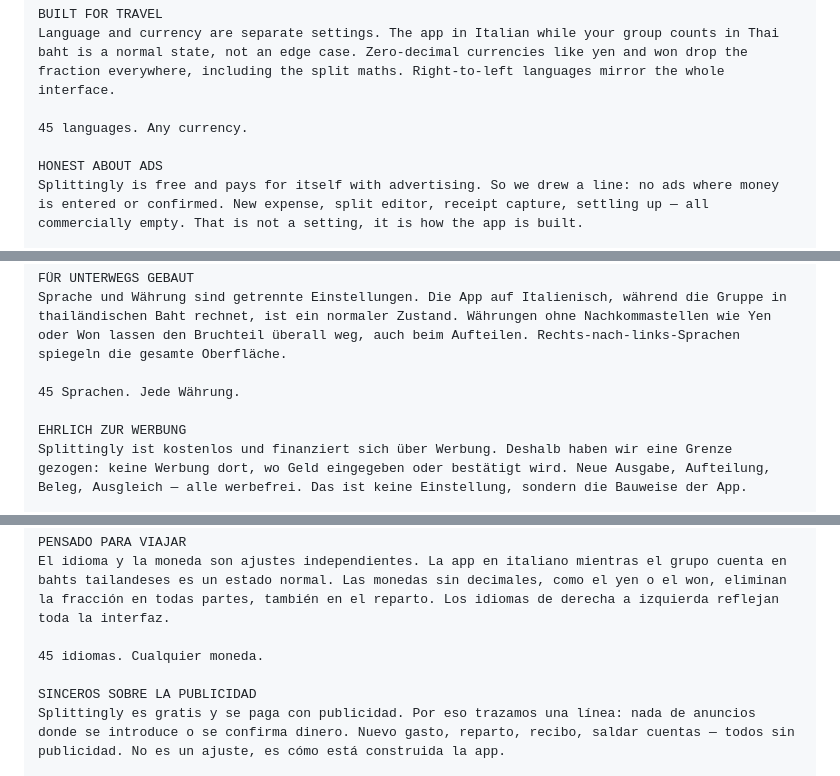
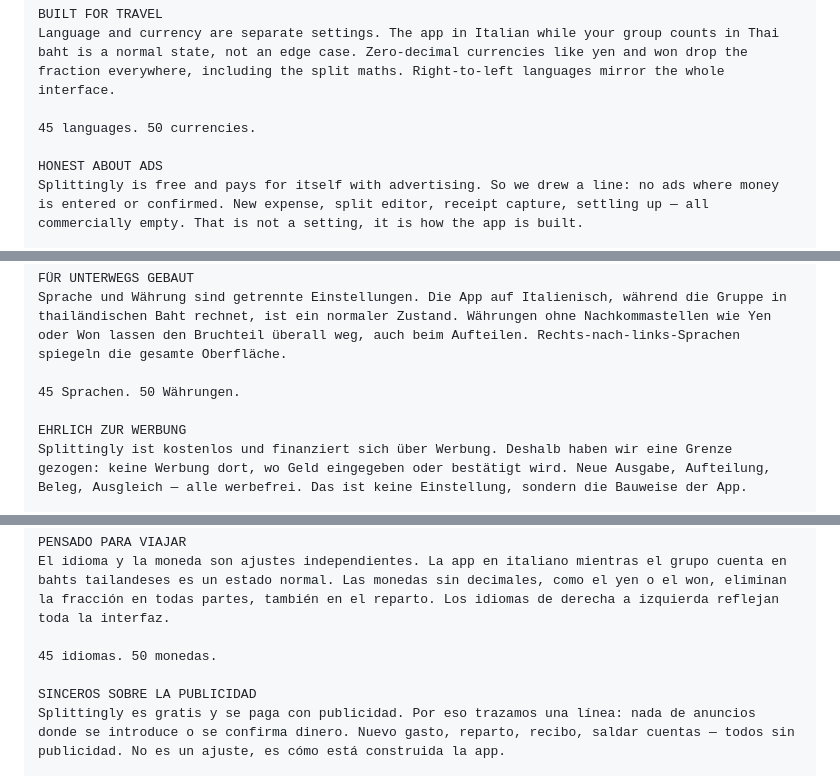
Before and after one commit to BalataV/Splittingly, a Markdown page: store/listings.md, 3 parts joined by grey strips. Rendered like a GitHub page.

```diff
--- a/store/listings.md
+++ b/store/listings.md
@@ -46,7 +46,7 @@ WHAT IT DOES
 BUILT FOR TRAVEL
 Language and currency are separate settings. The app in Italian while your group counts in Thai baht is a normal state, not an edge case. Zero-decimal currencies like yen and won drop the fraction everywhere, including the split maths. Right-to-left languages mirror the whole interface.
 
-45 languages. Any currency.
+45 languages. 50 currencies.
 
 HONEST ABOUT ADS
 Splittingly is free and pays for itself with advertising. So we drew a line: no ads where money is entered or confirmed. New expense, split editor, receipt capture, settling up — all commercially empty. That is not a setting, it is how the app is built.
@@ -90,7 +90,7 @@ WAS DIE APP KANN
 FÜR UNTERWEGS GEBAUT
 Sprache und Währung sind getrennte Einstellungen. Die App auf Italienisch, während die Gruppe in thailändischen Baht rechnet, ist ein normaler Zustand. Währungen ohne Nachkommastellen wie Yen oder Won lassen den Bruchteil überall weg, auch beim Aufteilen. Rechts-nach-links-Sprachen spiegeln die gesamte Oberfläche.
 
-45 Sprachen. Jede Währung.
+45 Sprachen. 50 Währungen.
 
 EHRLICH ZUR WERBUNG
 Splittingly ist kostenlos und finanziert sich über Werbung. Deshalb haben wir eine Grenze gezogen: keine Werbung dort, wo Geld eingegeben oder bestätigt wird. Neue Ausgabe, Aufteilung, Beleg, Ausgleich — alle werbefrei. Das ist keine Einstellung, sondern die Bauweise der App.
@@ -134,7 +134,7 @@ QUÉ HACE
 PENSADO PARA VIAJAR
 El idioma y la moneda son ajustes independientes. La app en italiano mientras el grupo cuenta en bahts tailandeses es un estado normal. Las monedas sin decimales, como el yen o el won, eliminan la fracción en todas partes, también en el reparto. Los idiomas de derecha a izquierda reflejan toda la interfaz.
 
-45 idiomas. Cualquier moneda.
+45 idiomas. 50 monedas.
 
 SINCEROS SOBRE LA PUBLICIDAD
 Splittingly es gratis y se paga con publicidad. Por eso trazamos una línea: nada de anuncios donde se introduce o se confirma dinero. Nuevo gasto, reparto, recibo, saldar cuentas — todos sin publicidad. No es un ajuste, es cómo está construida la app.
```
Also changed, not shown: other parts of store/listings.md (+6 -6 lines).
